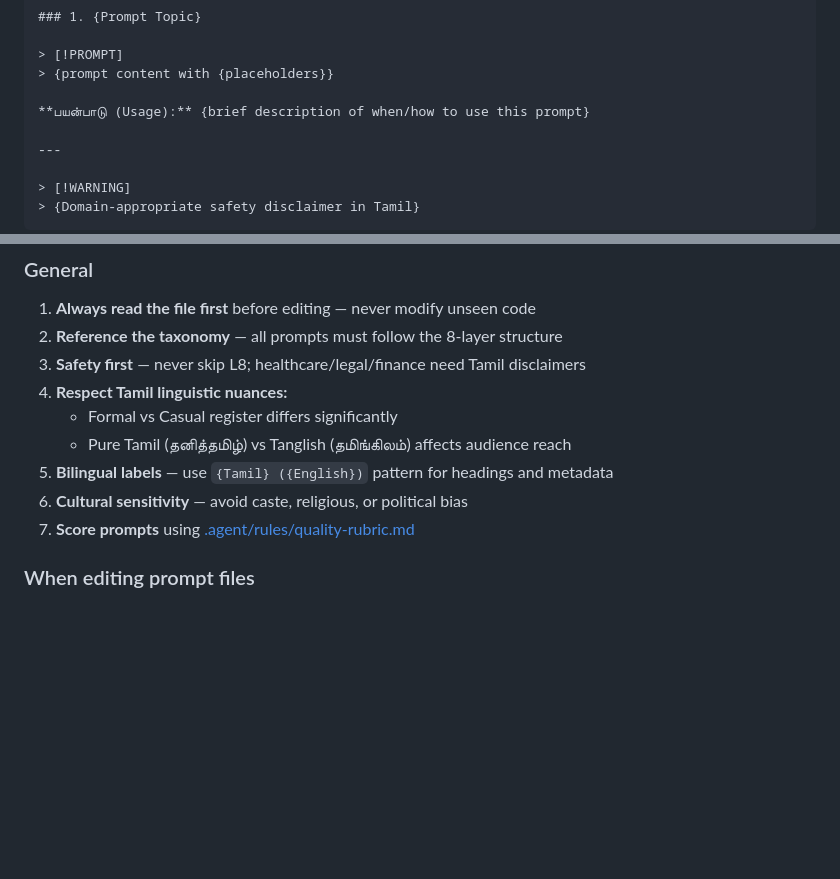
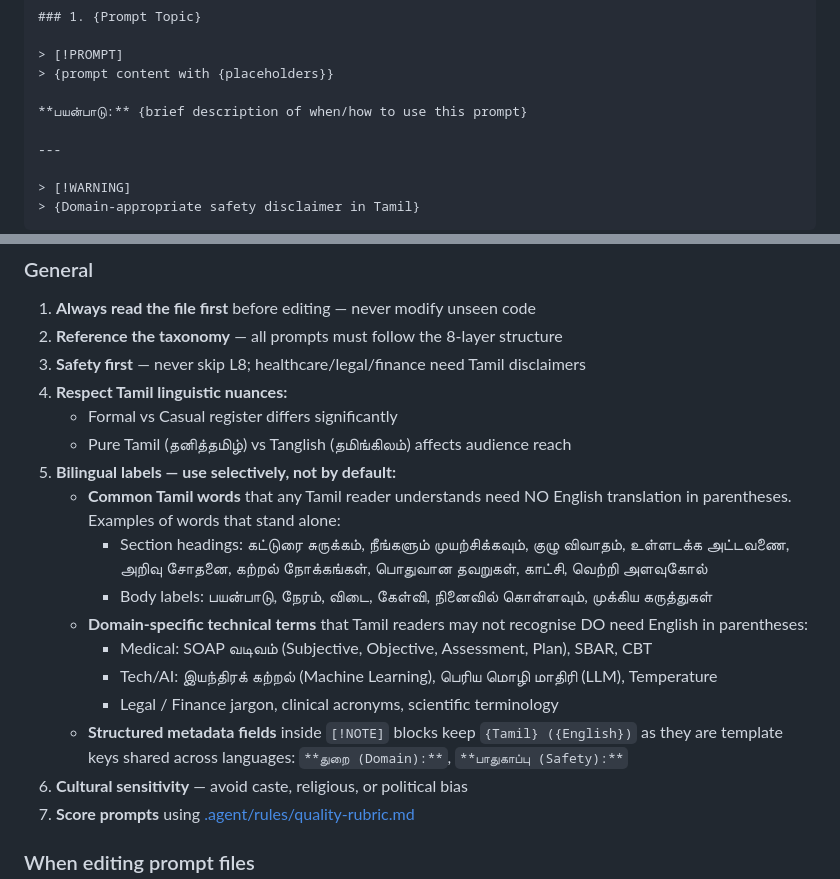
Before and after one commit to kpassoubady/tamil-prompt-standard, a Markdown page: CLAUDE.md, 2 parts joined by grey strips. Rendered like a GitHub page; blank space fills up the shorter version.

Commit message:
docs: refine bilingual label rule — Tamil-only for common words
Rule 5 in CLAUDE.md updated: common everyday Tamil words (கட்டுரை
சுருக்கம், குழு விவாதம், உள்ளடக்க அட்டவணை, etc.) do NOT need an
English translation in parentheses. English is only added for
domain-specific technical terms Tamil readers may not recognise
(SOAP, SBAR, CBT, LLM, Machine Learning, etc.). Structured metadata
fields in [!NOTE] blocks remain bilingual as template keys.

Also updated Content Structure Standards template: பயன்பாடு (Usage)
→ பயன்பாடு (common word, no English needed).

Co-Authored-By: Claude Sonnet 4.6 <noreply@anthropic.com>

```diff
--- a/CLAUDE.md
+++ b/CLAUDE.md
@@ -205,7 +205,7 @@ Changes to visual style or handlers should be made in **both**.
 > [!PROMPT]
 > {prompt content with {placeholders}}
 
-**பயன்பாடு (Usage):** {brief description of when/how to use this prompt}
+**பயன்பாடு:** {brief description of when/how to use this prompt}
 
 ---
 
@@ -275,7 +275,15 @@ Apply the scoring rubric from [.agent/rules/quality-rubric.md](.agent/rules/qual
 4. **Respect Tamil linguistic nuances:**
    - Formal vs Casual register differs significantly
    - Pure Tamil (தனித்தமிழ்) vs Tanglish (தமிங்கிலம்) affects audience reach
-5. **Bilingual labels** — use `{Tamil} ({English})` pattern for headings and metadata
+5. **Bilingual labels — use selectively, not by default:**
+   - **Common Tamil words** that any Tamil reader understands need NO English translation in parentheses. Examples of words that stand alone:
+     - Section headings: கட்டுரை சுருக்கம், நீங்களும் முயற்சிக்கவும், குழு விவாதம், உள்ளடக்க அட்டவணை, அறிவு சோதனை, கற்றல் நோக்கங்கள், பொதுவான தவறுகள், காட்சி, வெற்றி அளவுகோல்
+     - Body labels: பயன்பாடு, நேரம், விடை, கேள்வி, நினைவில் கொள்ளவும், முக்கிய கருத்துகள்
+   - **Domain-specific technical terms** that Tamil readers may not recognise DO need English in parentheses:
+     - Medical: SOAP வடிவம் (Subjective, Objective, Assessment, Plan), SBAR, CBT
+     - Tech/AI: இயந்திரக் கற்றல் (Machine Learning), பெரிய மொழி மாதிரி (LLM), Temperature
+     - Legal / Finance jargon, clinical acronyms, scientific terminology
+   - **Structured metadata fields** inside `[!NOTE]` blocks keep `{Tamil} ({English})` as they are template keys shared across languages: `**துறை (Domain):**`, `**பாதுகாப்பு (Safety):**`
 6. **Cultural sensitivity** — avoid caste, religious, or political bias
 7. **Score prompts** using [.agent/rules/quality-rubric.md](.agent/rules/quality-rubric.md)
 
```
